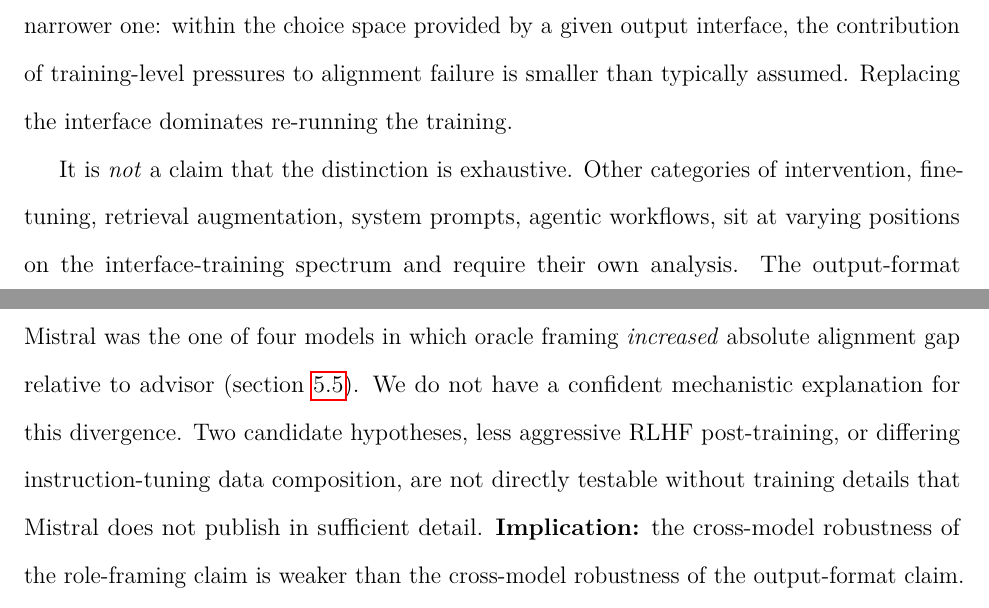
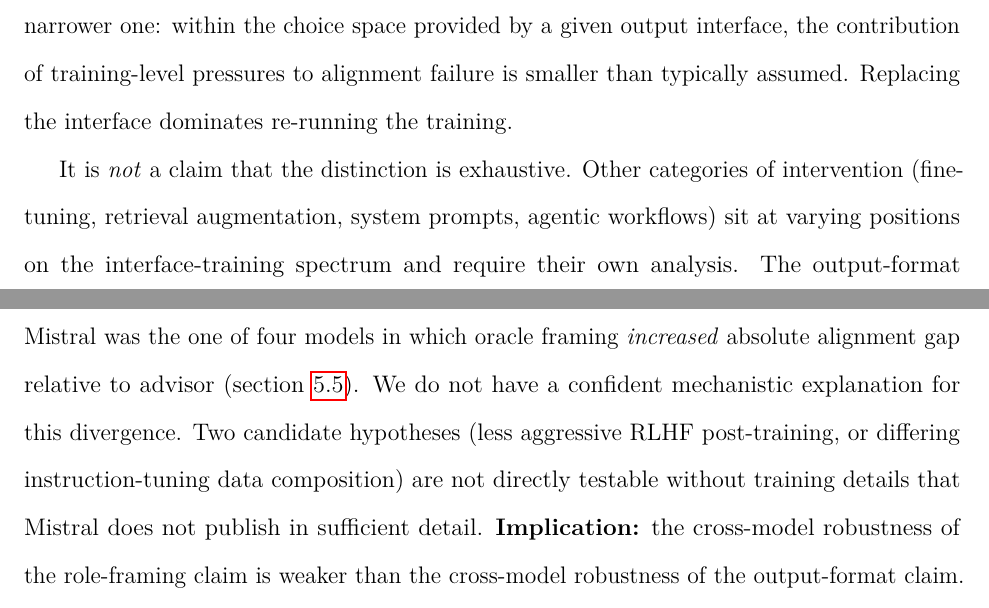
Before and after one commit to yarucui/Thesis, a LaTeX thesis (main.tex, which reads chapters/06_discussion.tex): two parts of pages 61 and 70 of 82, joined at a grey line, cut so that both start at the same text. Compiled offline with pdfLaTeX.

Commit message:
ch06: clarify two comma-appositive lists with parentheses
Readability only: fence the embedded enumerations (intervention categories;
Mistral candidate hypotheses) in parentheses so they no longer collide with
the main clause. No change to meaning, numbers, or citations.

Co-Authored-By: Claude Opus 4.8 <noreply@anthropic.com>

```diff
--- a/chapters/06_discussion.tex
+++ b/chapters/06_discussion.tex
@@ -221,8 +221,8 @@ training-level pressures to alignment failure is smaller than typically
 assumed. Replacing the interface dominates re-running the training.
 
 It is \emph{not} a claim that the distinction is exhaustive. Other
-categories of intervention, fine-tuning, retrieval augmentation,
-system prompts, agentic workflows, sit at varying positions on the
+categories of intervention (fine-tuning, retrieval augmentation,
+system prompts, agentic workflows) sit at varying positions on the
 interface-training spectrum and require their own analysis. The
 output-format manipulation in this thesis is one extreme of the
 spectrum, and the role-framing manipulation is a relatively pure case
@@ -539,9 +539,9 @@ decisions is weaker than the headline number suggests.
 Mistral was the one of four models in which oracle framing
 \emph{increased} absolute alignment gap relative to advisor
 (\cref{sec:d2_models}). We do not have a confident mechanistic
-explanation for this divergence. Two candidate hypotheses, less
+explanation for this divergence. Two candidate hypotheses (less
 aggressive RLHF post-training, or differing instruction-tuning data
-composition, are not directly testable without training details
+composition) are not directly testable without training details
 that Mistral does not publish in sufficient detail.
 \textbf{Implication:} the cross-model robustness of the role-framing
 claim is weaker than the cross-model robustness of the output-format
```
